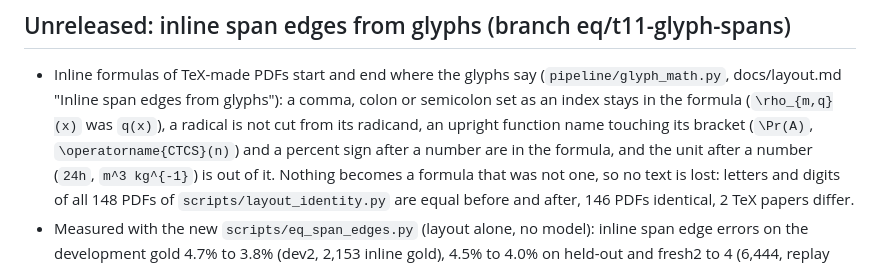
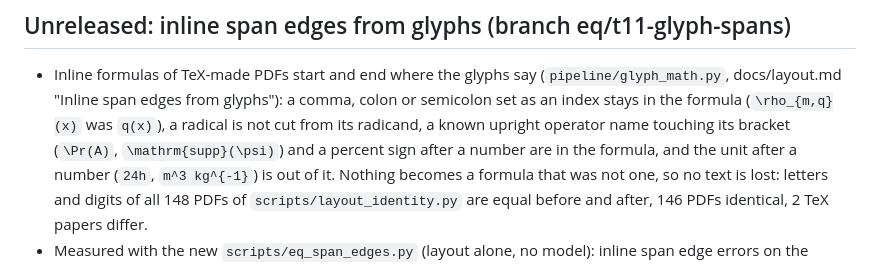
Before and after one commit to harishm17/readablestem, a Markdown page: CHANGELOG.md, the part around the change. Rendered like a GitHub page.

```diff
--- a/CHANGELOG.md
+++ b/CHANGELOG.md
@@ -4,7 +4,7 @@
 
 - Inline formulas of TeX-made PDFs start and end where the glyphs say (`pipeline/glyph_math.py`, docs/layout.md "Inline
   span edges from glyphs"): a comma, colon or semicolon set as an index stays in the formula (`\rho_{m,q}(x)` was `q(x)`),
-  a radical is not cut from its radicand, an upright function name touching its bracket (`\Pr(A)`, `\operatorname{CTCS}(n)`)
+  a radical is not cut from its radicand, a known upright operator name touching its bracket (`\Pr(A)`, `\mathrm{supp}(\psi)`)
   and a percent sign after a number are in the formula, and the unit after a number (`24h`, `m^3 kg^{-1}`) is out of it.
   Nothing becomes a formula that was not one, so no text is lost: letters and digits of all 148 PDFs of
   `scripts/layout_identity.py` are equal before and after, 146 PDFs identical, 2 TeX papers differ.
```
Also changed, not shown: docs/eval-equation-diagnostics.md (+12 -11 lines), docs/layout.md (+6 -4 lines).
